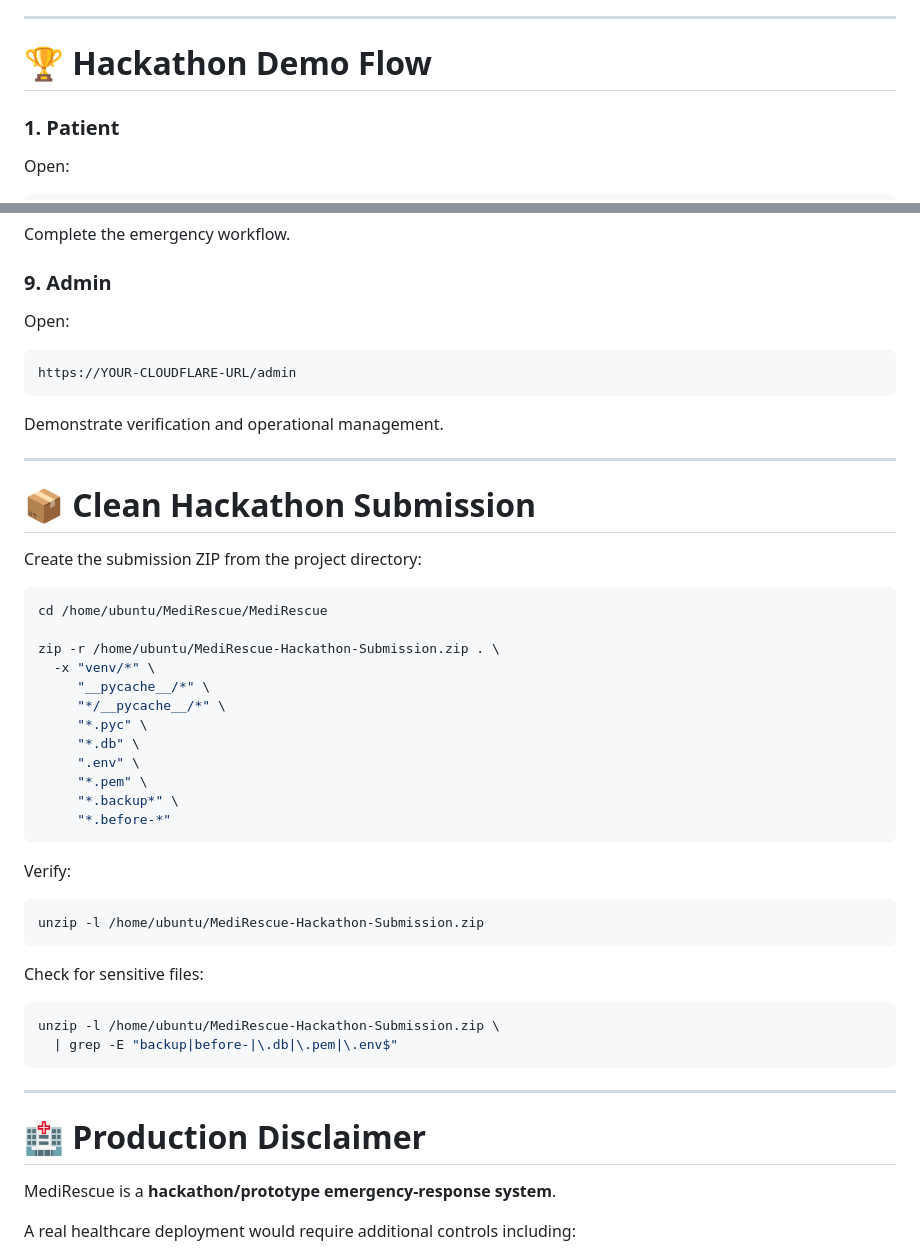
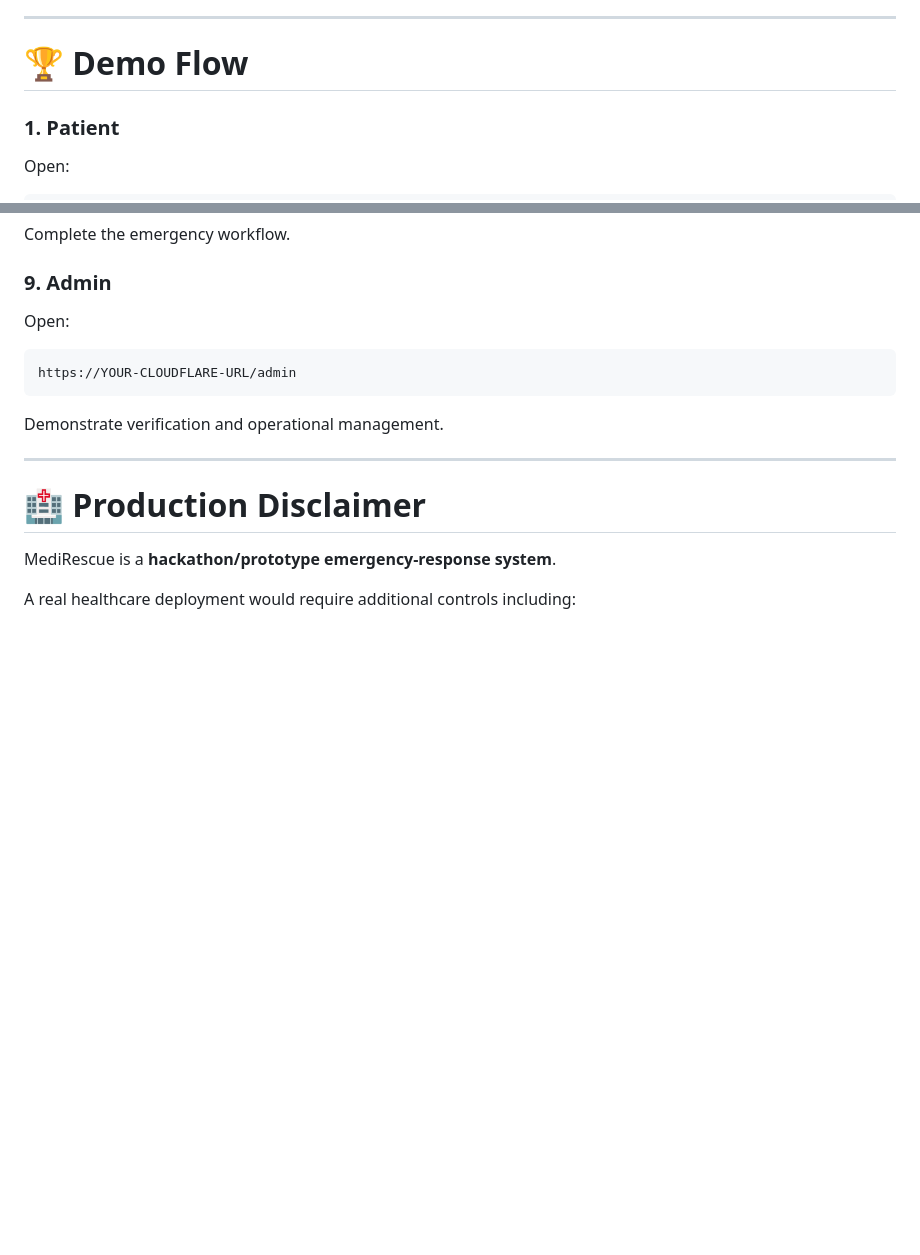
Before and after one commit to debu94101-hash/MediRescue, a Markdown page: README.md, 2 parts joined by grey strips. GitHub-like rendering; blank space fills up the shorter version.

````diff
--- a/README.md
+++ b/README.md
@@ -547,7 +547,7 @@ Patient flow:
 
 ---
 
-# 🏆 Hackathon Demo Flow
+# 🏆 Demo Flow
 
 ### 1. Patient
 
@@ -608,40 +608,6 @@ https://YOUR-CLOUDFLARE-URL/admin
 ```
 
 Demonstrate verification and operational management.
-
----
-
-# 📦 Clean Hackathon Submission
-
-Create the submission ZIP from the project directory:
-
-```bash
-cd /home/ubuntu/MediRescue/MediRescue
-
-zip -r /home/ubuntu/MediRescue-Hackathon-Submission.zip . \
-  -x "venv/*" \
-     "__pycache__/*" \
-     "*/__pycache__/*" \
-     "*.pyc" \
-     "*.db" \
-     ".env" \
-     "*.pem" \
-     "*.backup*" \
-     "*.before-*"
-```
-
-Verify:
-
-```bash
-unzip -l /home/ubuntu/MediRescue-Hackathon-Submission.zip
-```
-
-Check for sensitive files:
-
-```bash
-unzip -l /home/ubuntu/MediRescue-Hackathon-Submission.zip \
-  | grep -E "backup|before-|\.db|\.pem|\.env$"
-```
 
 ---
 
````
